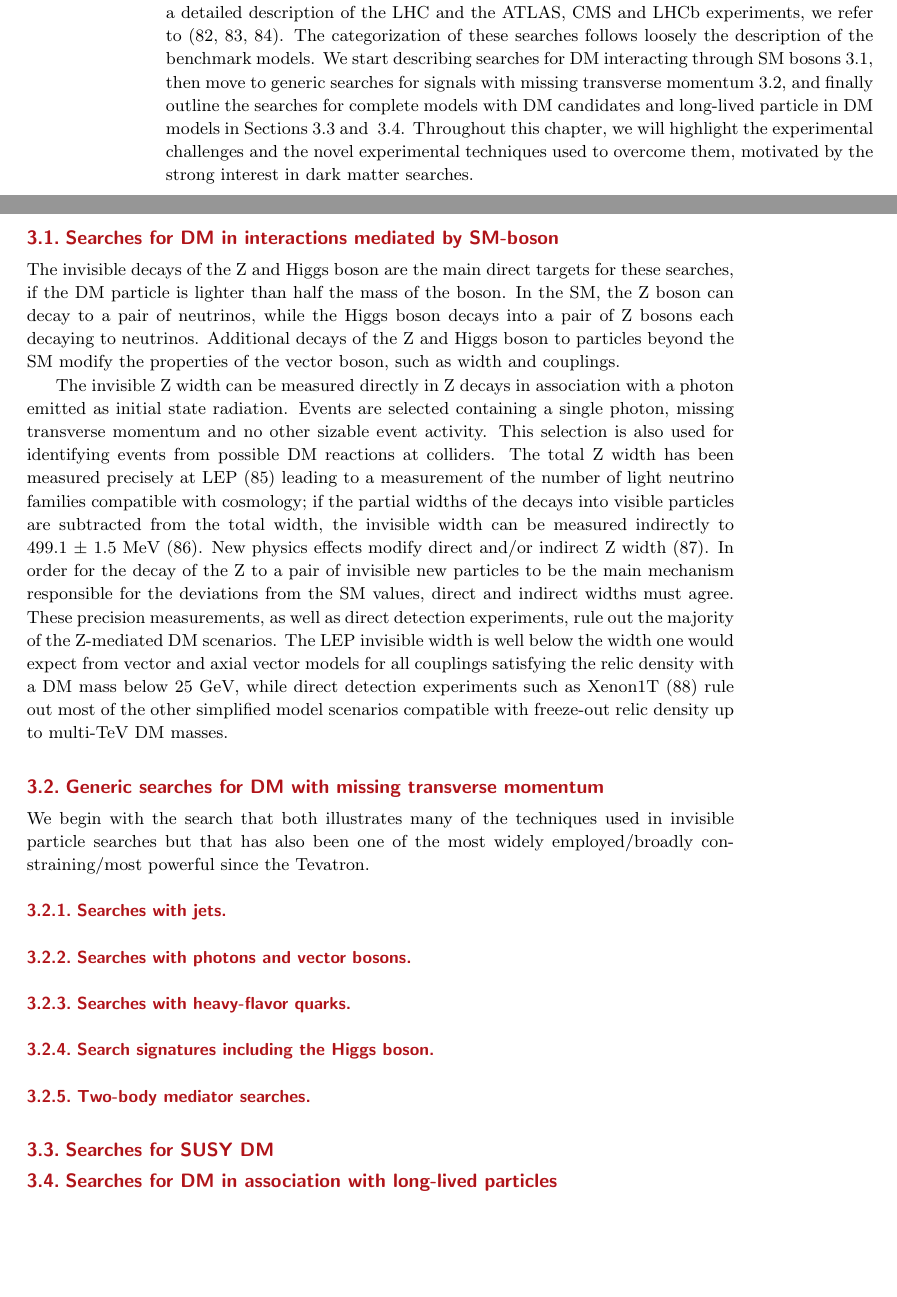
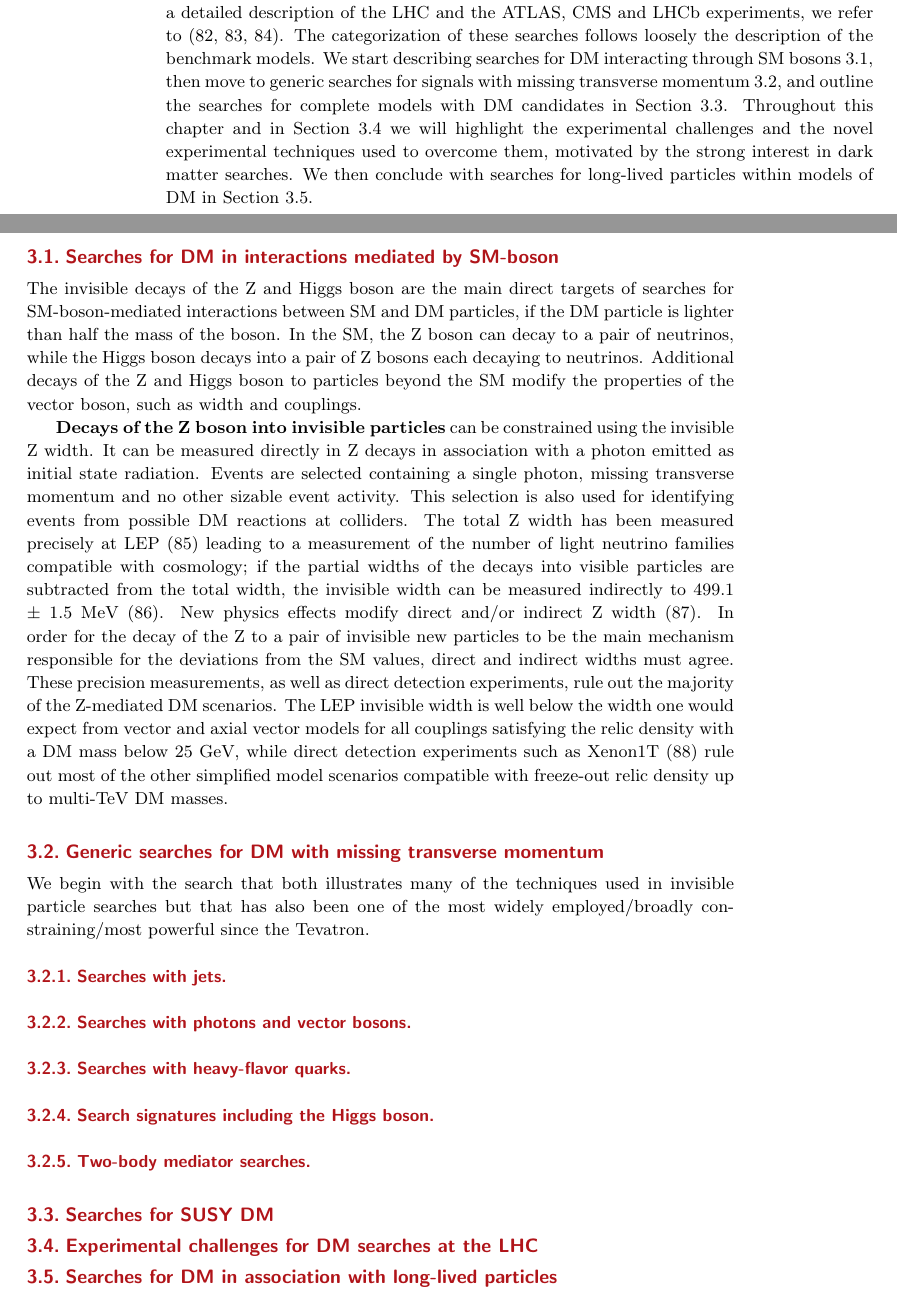
Before and after one commit to boveia/Ann-Rev-DM, a LaTeX document (AnnRev_Main.tex, which reads 03_ExperimentalResults.tex): two parts of pages 12 and 13 of 16, joined at a grey line, cut so that both start at the same text, the shorter picture padded with empty space. Compiled offline with pdfLaTeX.

Commit message:
Some tidying of sections, added expected number of pages for exp results

```diff
--- a/03_ExperimentalResults.tex
+++ b/03_ExperimentalResults.tex
@@ -1,16 +1,22 @@
 Now that we have a handle on the reactions of DM observable at collider experiments, we turn to a description of the searches and experimental constraints for DM at colliders. For a detailed description of the LHC and the ATLAS, CMS and LHCb experiments, we refer to~\cite{LHC2008,ATLAS2008,CMS2008}. %CD: blurb more? I'd say no.
-The categorization of these searches follows loosely the description of the benchmark models. We start describing searches for DM interacting through SM bosons~\ref{sec:results_ZHSearches}, then move to generic searches for signals with missing transverse momentum~\ref{sec:results_monoXSearches}, and finally outline the searches for complete models with DM candidates and long-lived particle in DM models in Sections~\ref{sec:results_SUSYSearches} and ~\ref{sec:results_LLPSearches}. Throughout this chapter, we will highlight the experimental challenges and the novel experimental techniques used to overcome them, motivated by the strong interest in dark matter searches. %CD: need to rewrite this sentence, but the idea is: if we hadn't had DM as a motivation motivation we wouldn't have done this difficult stuff.
+The categorization of these searches follows loosely the description of the benchmark models. We start describing searches for DM interacting through SM bosons~\ref{sec:results_ZHSearches}, then move to generic searches for signals with missing transverse momentum~\ref{sec:results_monoXSearches}, and outline the searches for complete models with DM candidates in Section~\ref{sec:results_SUSYSearches}. Throughout this chapter and in Section~\ref{sec:experimentalChallenges} we will highlight the experimental challenges and the novel experimental techniques used to overcome them, motivated by the strong interest in dark matter searches.
+We then conclude with searches for long-lived particles within models of DM in
+Section~\ref{sec:results_LLPSearches}. %CD: need to rewrite this sentence, but the idea is: if we hadn't had DM as a motivation motivation we wouldn't have done this difficult stuff.
 
 \subsection{Searches for DM in interactions mediated by SM-boson}
 \label{sec:results_ZHSearches}
 
-The invisible decays of the Z and Higgs boson are the main direct targets for these searches, if the DM particle is lighter than half the mass of the boson. In the SM, the Z boson can decay to a pair of neutrinos, while the Higgs boson decays into a pair of Z bosons each decaying to neutrinos. Additional decays of the Z and Higgs boson to particles beyond the SM modify the properties of the vector boson, such as width and couplings.
+The invisible decays of the Z and Higgs boson are the main direct targets of searches for SM-boson-mediated interactions between SM and DM particles, if the DM particle is lighter than half the mass of the boson.
+%CD: do we need to answer "what if not"
+In the SM, the Z boson can decay to a pair of neutrinos, while the Higgs boson decays into a pair of Z bosons each decaying to neutrinos. Additional decays of the Z and Higgs boson to particles beyond the SM modify the properties of the vector boson, such as width and couplings.
+
+%MonoH
 
 %CD only mentioning below because it's like a monophoton
 %Simple (but somehow messy) explanation in https://cds.cern.ch/record/1750933/files/CERN-THESIS-2013-330.pdf, Hugo's student
 %Hugo did it, unpublished: https://www-cdf.fnal.gov/physics/ewk/2007/ZnunuWidth/
 %CDF direct: 466 pm 42
-The invisible Z width can be measured directly in Z decays in association with a photon emitted as initial state radiation. Events are selected containing a single photon, missing transverse momentum and no other sizable event activity. This selection is also used for identifying events from possible DM reactions at colliders.
+\textbf{Decays of the Z boson into invisible particles} can be constrained using the invisible Z width. It can be measured directly in Z decays in association with a photon emitted as initial state radiation. Events are selected containing a single photon, missing transverse momentum and no other sizable event activity. This selection is also used for identifying events from possible DM reactions at colliders.
 %LEP combined: 503 $\pm$ 16 MeV
 The total Z width has been measured precisely at LEP~\cite{ALEPH:2005ab} leading to a measurement of the number of light neutrino families compatible with cosmology; if the partial widths of the decays into visible particles are subtracted from the total width, the invisible width can be measured indirectly to 499.1 $\pm$ 1.5 MeV~\cite{Patrignani:2016xqp}.
 %The precision of the indirect measurement is better than that of the direct measurement, due to the higher statistics and the relative ease of selection and background subtraction for the visible Z decays. %CD: omitted, no space
@@ -45,6 +53,10 @@ We begin with the search that both illustrates many of the techniques used in in
 
 \subsection{Searches for SUSY DM}
 \label{sec:results_SUSYSearches}
+
+\subsection{Experimental challenges for DM searches at the LHC}
+\label{sec:experimentalChallenges}
+
 
 \subsection{Searches for DM in association with long-lived particles}
 \label{sec:results_LLPSearches}
```
Also changed, not shown: 02_Reactions.tex (+1 -1 lines), 03_ExperimentalResults.tex (2 more changed lines), 2 other files.
